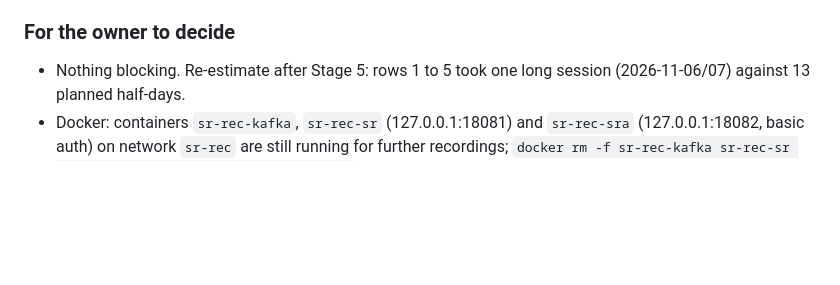
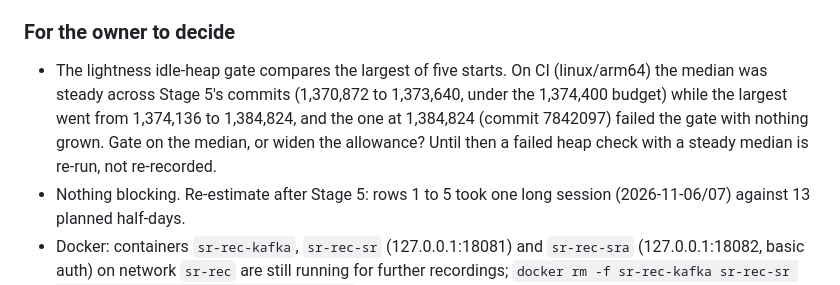
Before and after one commit to doze-dev/doze-kafka, a Markdown page: plan/STATE.md, the part around the change. Drawn GitHub-style; blank space fills up the shorter version.

Commit message:
plan/STATE.md: the lightness idle-heap gate fails on one slow start out of five; owner to decide median or wider allowance
Co-Authored-By: Claude Opus 5.5 <noreply@anthropic.com>

```diff
--- a/plan/STATE.md
+++ b/plan/STATE.md
@@ -19,6 +19,7 @@ All seven P1 findings are closed: SCH-1, 2, 3, 4, 5, 6, 7. Rows 1 to 5 of sectio
 5. SCH-35/36, small ones. (SCH-13 done: the broker starts with the registry off and says why.)
 
 ### For the owner to decide
+- The lightness idle-heap gate compares the largest of five starts. On CI (linux/arm64) the median was steady across Stage 5's commits (1,370,872 to 1,373,640, under the 1,374,400 budget) while the largest went from 1,374,136 to 1,384,824, and the one at 1,384,824 (commit 7842097) failed the gate with nothing grown. Gate on the median, or widen the allowance? Until then a failed heap check with a steady median is re-run, not re-recorded.
 - Nothing blocking. Re-estimate after Stage 5: rows 1 to 5 took one long session (2026-11-06/07) against 13 planned half-days.
 - Docker: containers `sr-rec-kafka`, `sr-rec-sr` (127.0.0.1:18081) and `sr-rec-sra` (127.0.0.1:18082, basic auth) on network `sr-rec` are still running for further recordings; `docker rm -f sr-rec-kafka sr-rec-sr sr-rec-sra && docker network rm sr-rec` removes them.
 
```
